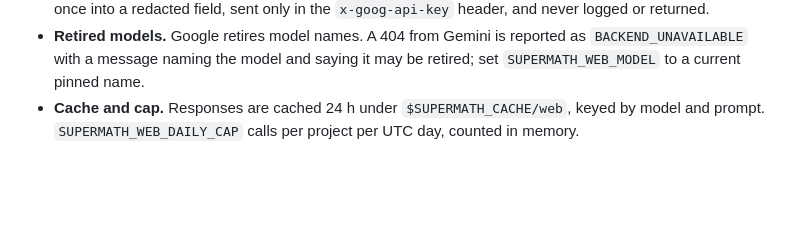
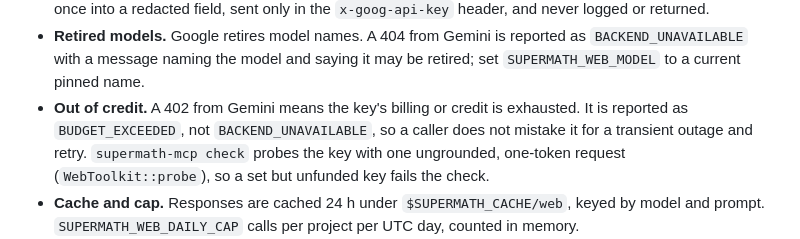
Before and after one commit to tinyhumansai/supermath, a Markdown page: crates/supermath-web/README.md, the part around the change. Drawn GitHub-style; blank space fills up the shorter version.

Commit message:
docs(supermath-web): document 402 budget exceeded handling
Add a troubleshooting entry explaining that a 402 from Gemini is reported as
BUDGET_EXCEEDED rather than BACKEND_UNAVAILABLE, so callers do not retry it as
a transient outage. Also note that `supermath-mcp check` probes the key with a
one-token request, so an unfunded key fails the check.

Auto-committed-on: cuttlefish
Co-authored-by: Medulla <medulla@tinyhumans.ai>

```diff
--- a/crates/supermath-web/README.md
+++ b/crates/supermath-web/README.md
@@ -36,6 +36,11 @@ the three, `register(&mut registry)` adds them to a `ToolRegistry`.
 - **Retired models.** Google retires model names. A 404 from Gemini is
   reported as `BACKEND_UNAVAILABLE` with a message naming the model and saying
   it may be retired; set `SUPERMATH_WEB_MODEL` to a current pinned name.
+- **Out of credit.** A 402 from Gemini means the key's billing or credit is
+  exhausted. It is reported as `BUDGET_EXCEEDED`, not `BACKEND_UNAVAILABLE`,
+  so a caller does not mistake it for a transient outage and retry.
+  `supermath-mcp check` probes the key with one ungrounded, one-token request
+  (`WebToolkit::probe`), so a set but unfunded key fails the check.
 - **Cache and cap.** Responses are cached 24 h under `$SUPERMATH_CACHE/web`,
   keyed by model and prompt. `SUPERMATH_WEB_DAILY_CAP` calls per project per
   UTC day, counted in memory.
```
